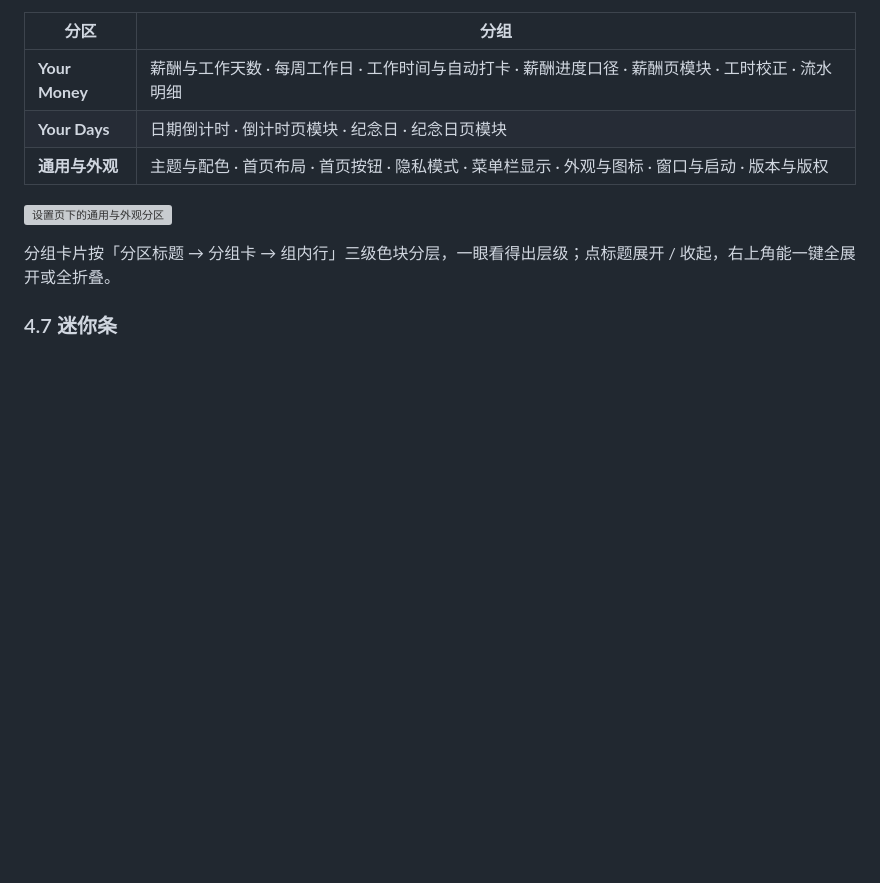
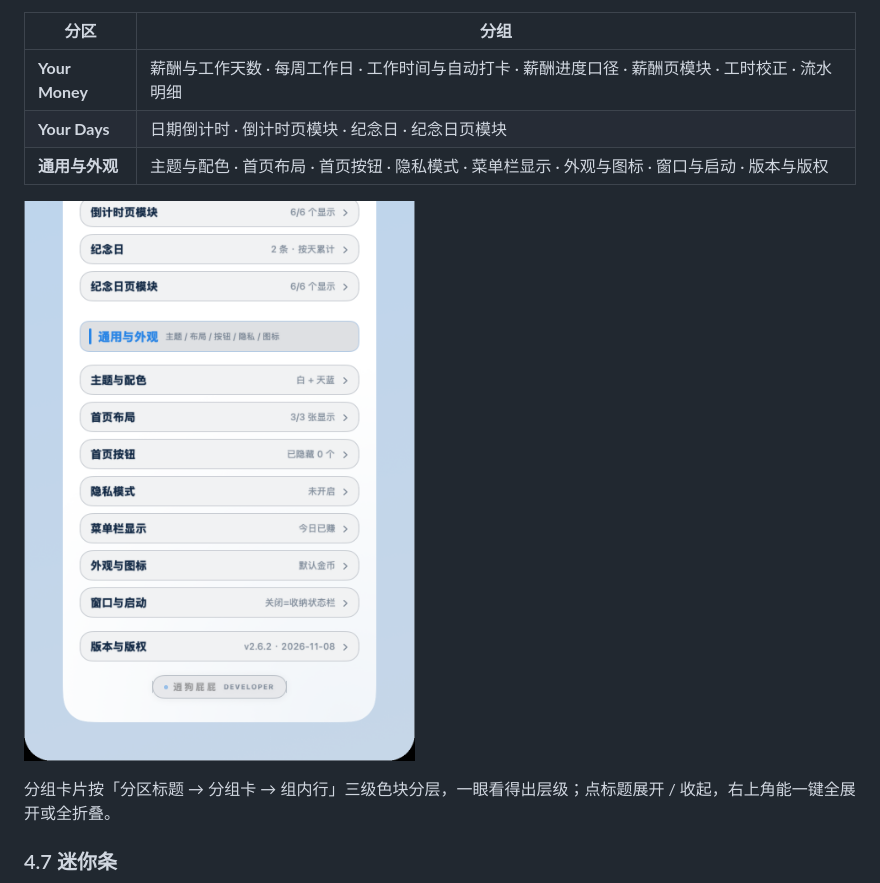
Before and after one commit to terencetian/com.haofan.xiaoxinxin, a Markdown page: 小薪薪产品手册.md, the part around the change. Rendered like a GitHub page; pictures changed too: screenshots/settings-appearance.png (added); blank space fills up the shorter version; grey boxes are pictures that could not be loaded.

Commit message:
手册配图移进 screenshots/（原来放在 gitignore 的 manual-assets，别人克隆后构建会缺图）

```diff
--- a/小薪薪产品手册.md
+++ b/小薪薪产品手册.md
@@ -125,7 +125,7 @@
 | **Your Days** | 日期倒计时 · 倒计时页模块 · 纪念日 · 纪念日页模块 |
 | **通用与外观** | 主题与配色 · 首页布局 · 首页按钮 · 隐私模式 · 菜单栏显示 · 外观与图标 · 窗口与启动 · 版本与版权 |
 
-![设置页下的通用与外观分区](manual-assets/settings-appearance.png)
+![设置页下的通用与外观分区](screenshots/settings-appearance.png)
 
 分组卡片按「分区标题 → 分组卡 → 组内行」三级色块分层，一眼看得出层级；点标题展开 / 收起，右上角能一键全展开或全折叠。
 
```
